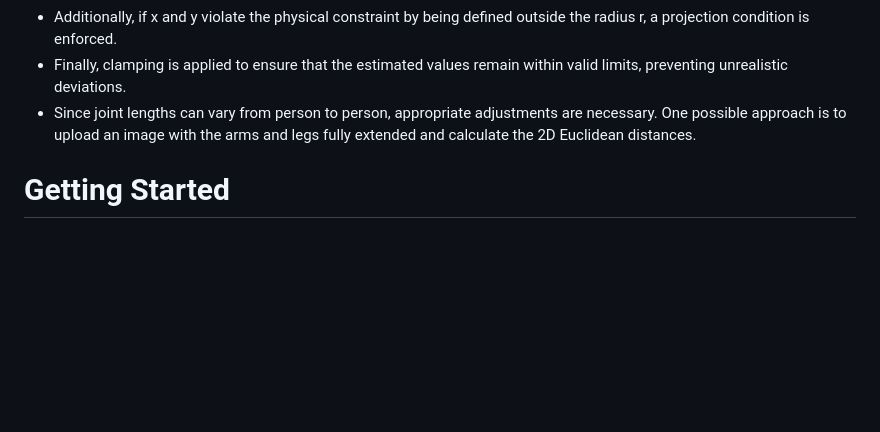
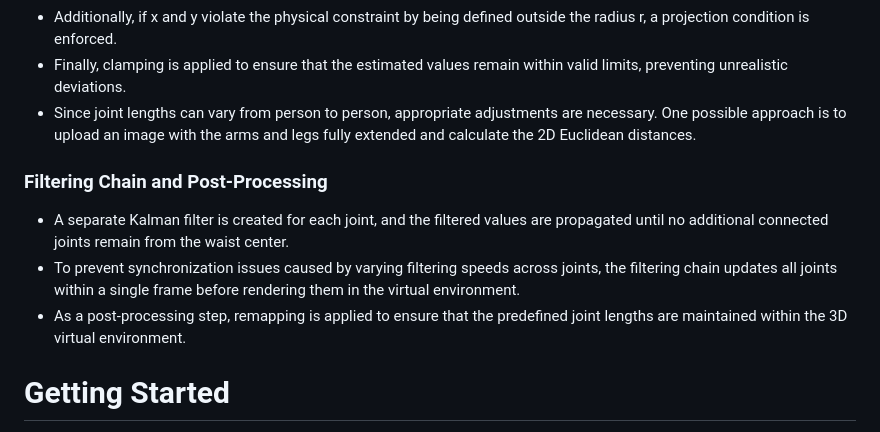
Before and after one commit to gstls/WebPose3D-RealTime, a Markdown page: README.md, the part around the change. Drawn GitHub-style; blank space fills up the shorter version.

```diff
--- a/README.md
+++ b/README.md
@@ -36,6 +36,12 @@ This project selects only the minimal set of joints necessary to identify the us
 - Finally, clamping is applied to ensure that the estimated values remain within valid limits, preventing unrealistic deviations.
 - Since joint lengths can vary from person to person, appropriate adjustments are necessary. One possible approach is to upload an image with the arms and legs fully extended and calculate the 2D Euclidean distances.
 
+### Filtering Chain and Post-Processing
+
+- A separate Kalman filter is created for each joint, and the filtered values are propagated until no additional connected joints remain from the waist center.
+- To prevent synchronization issues caused by varying filtering speeds across joints, the filtering chain updates all joints within a single frame before rendering them in the virtual environment.
+- As a post-processing step, remapping is applied to ensure that the predefined joint lengths are maintained within the 3D virtual environment.
+
 # Getting Started
 - This project does not require any additional library installations. Simply download the project and run index.html using Live Server or via npm.
 - Click the 'Follow Skeleton' button while running the project to activate the third-person camera, allowing it to follow the skeleton.
```
